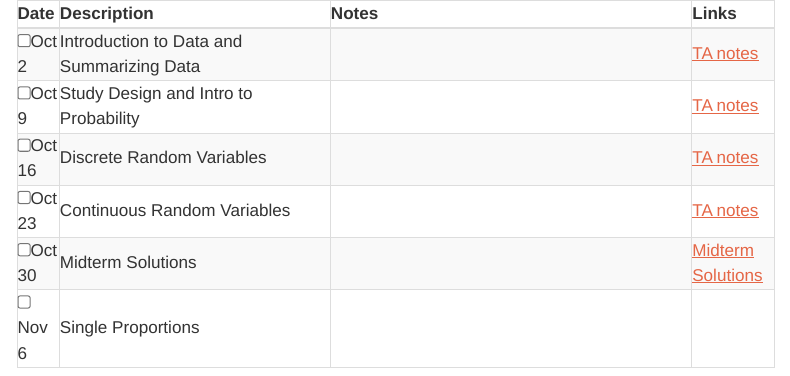
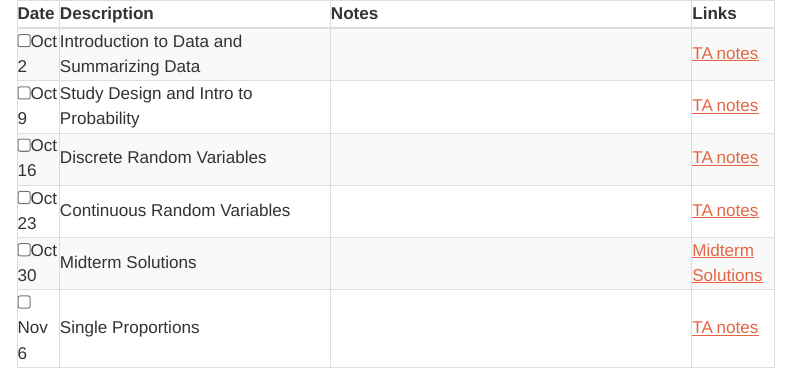
Before and after one commit to mdogucu/stats67-fa25-website, a Quarto document (sch-dis-b.qmd): the page in a window 1100 px wide, from its top. Rendered offline with R 4.5, knitr and Pandoc in place of Quarto, with nearby package versions; menus at the side of the page are left out.

Commit message:
dis6b ta notes

```diff
--- a/sch-dis-b.qmd
+++ b/sch-dis-b.qmd
@@ -60,7 +60,8 @@ toc: true
     <td> Single Proportions&nbsp; &nbsp; </td>
     <td></td>
     <td><a href="https://mdogucu.github.io/stats67-fa25-starter-codes/6disb-single-prop.qmd" download> <i class="fa-brands fa-r-project" aria-hidden="true"
-            title="External Link to Slides" target = "_blank"></i></a></td>
+            title="External Link to Slides" target = "_blank"></i></a>
+        <a href="https://mdogucu.github.io/stats67-fa25-starter-codes/4disb-continuous-rv-TA-notes.qmd" download title="TA notes"> TA notes</a></td>
   </tr>
 
 
```
Also changed, not shown: docs/search.json, 6 other files.
